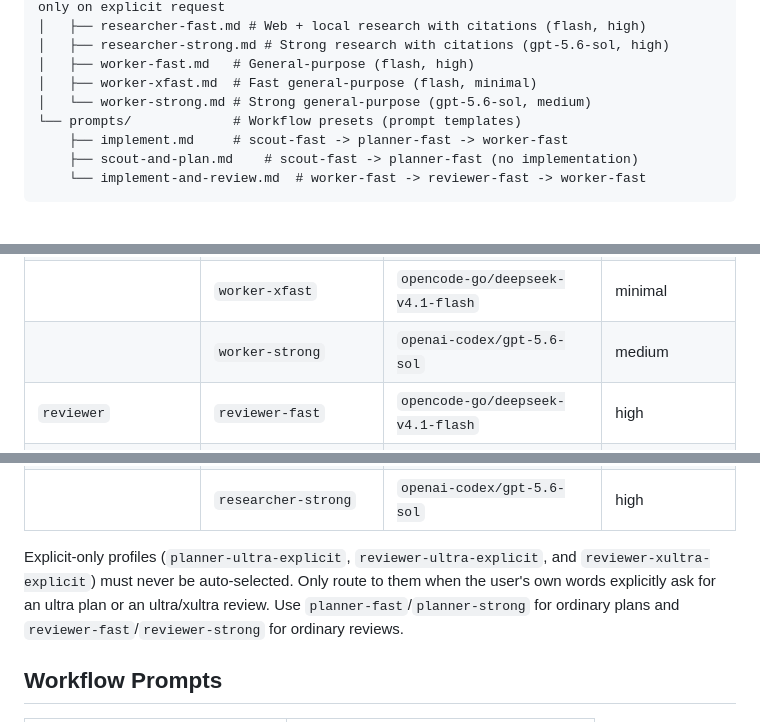
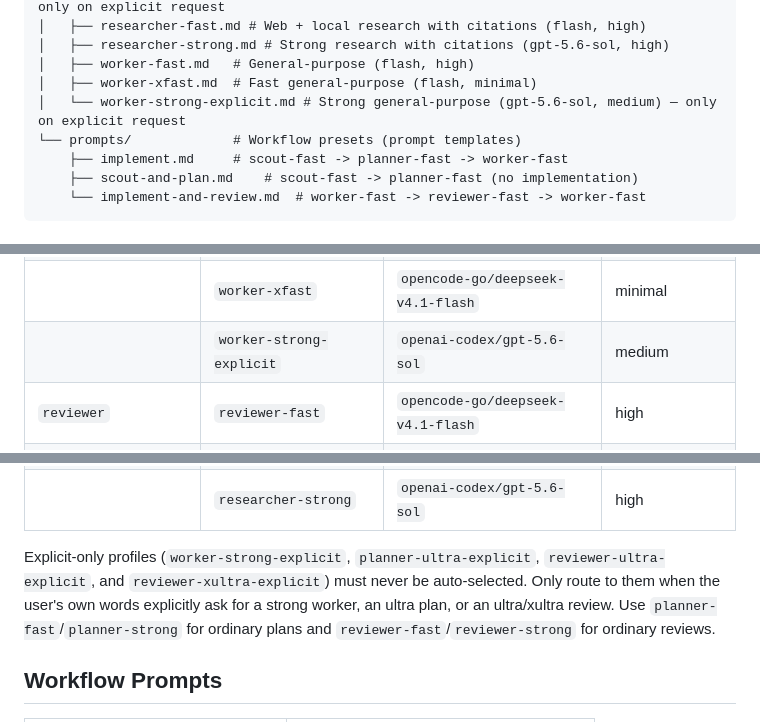
Before and after one commit to dector/pi-x, a Markdown page: extensions/subagent/README.md, 3 parts joined by grey strips. Drawn GitHub-style.

Commit message:
ref(agents)!: make strong worker explicit
Co-authored-by: D <code@dector.space>

```diff
--- a/extensions/subagent/README.md
+++ b/extensions/subagent/README.md
@@ -68,7 +68,7 @@ subagent/
 │   ├── researcher-strong.md # Strong research with citations (gpt-5.6-sol, high)
 │   ├── worker-fast.md   # General-purpose (flash, high)
 │   ├── worker-xfast.md  # Fast general-purpose (flash, minimal)
-│   └── worker-strong.md # Strong general-purpose (gpt-5.6-sol, medium)
+│   └── worker-strong-explicit.md # Strong general-purpose (gpt-5.6-sol, medium) — only on explicit request
 └── prompts/             # Workflow presets (prompt templates)
     ├── implement.md     # scout-fast -> planner-fast -> worker-fast
     ├── scout-and-plan.md    # scout-fast -> planner-fast (no implementation)
@@ -470,7 +470,7 @@ each renamed profile; newly added profiles have a blank Existing name.
 |  | `planner-ultra-explicit` | `openai-codex/gpt-5.6-sol` | high |
 | `worker` | `worker-fast` | `opencode-go/deepseek-v4.1-flash` | high |
 |  | `worker-xfast` | `opencode-go/deepseek-v4.1-flash` | minimal |
-|  | `worker-strong` | `openai-codex/gpt-5.6-sol` | medium |
+|  | `worker-strong-explicit` | `openai-codex/gpt-5.6-sol` | medium |
 | `reviewer` | `reviewer-fast` | `opencode-go/deepseek-v4.1-flash` | high |
 |  | `reviewer-xfast` | `opencode-go/deepseek-v4.1-flash` | minimal |
 |  | `reviewer-strong` | `openai-codex/gpt-5.6-sol` | high |
@@ -479,9 +479,10 @@ each renamed profile; newly added profiles have a blank Existing name.
 | `researcher` | `researcher-fast` | `opencode-go/deepseek-v4.1-flash` | high |
 |  | `researcher-strong` | `openai-codex/gpt-5.6-sol` | high |
 
-Explicit-only profiles (`planner-ultra-explicit`, `reviewer-ultra-explicit`, and
-`reviewer-xultra-explicit`) must never be auto-selected. Only route to them when
-the user's own words explicitly ask for an ultra plan or an ultra/xultra review.
+Explicit-only profiles (`worker-strong-explicit`, `planner-ultra-explicit`,
+`reviewer-ultra-explicit`, and `reviewer-xultra-explicit`) must never be
+auto-selected. Only route to them when the user's own words explicitly ask for a
+strong worker, an ultra plan, or an ultra/xultra review.
 Use `planner-fast`/`planner-strong` for ordinary plans and
 `reviewer-fast`/`reviewer-strong` for ordinary reviews.
 
```
Also changed, not shown: 2 other files.
